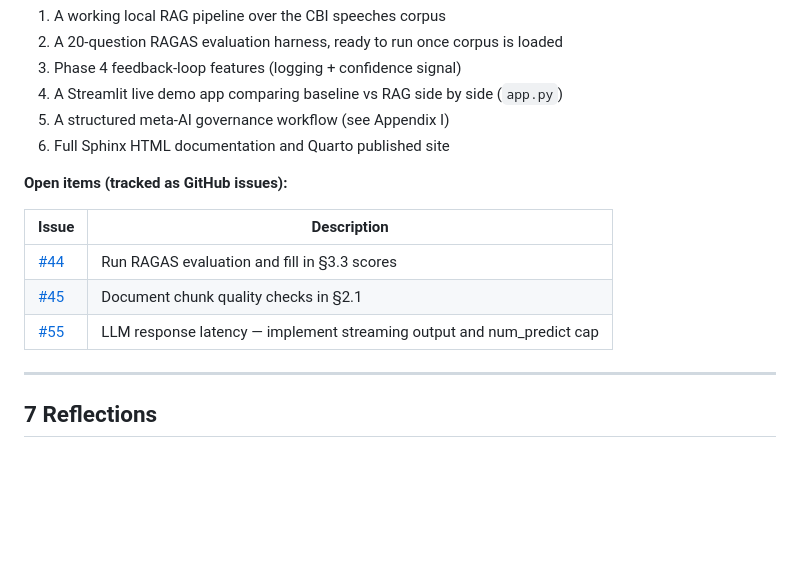
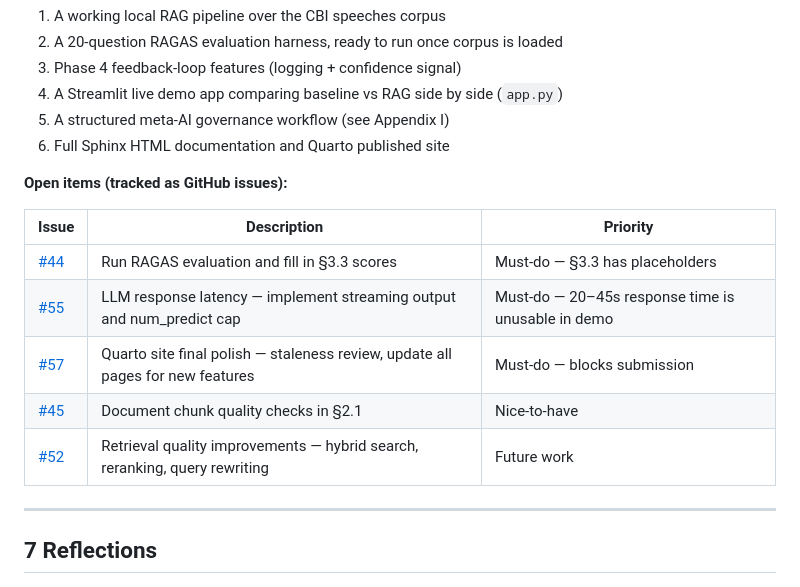
Before and after one commit to almac09/private-rag-assistant, a Markdown page: docs/_source/output_report.md, the part around the change. Drawn GitHub-style; blank space fills up the shorter version.

Commit message:
docs: update open items table — add #55 #57, close resolved issues, add priority column
Co-Authored-By: Claude Sonnet 4.6 <noreply@anthropic.com>

```diff
--- a/docs/_source/output_report.md
+++ b/docs/_source/output_report.md
@@ -248,11 +248,13 @@ The project delivered:
 
 **Open items (tracked as GitHub issues):**
 
-| Issue | Description |
-|-------|-------------|
-| [#44](https://github.com/almac09/private-rag-assistant/issues/44) | Run RAGAS evaluation and fill in §3.3 scores |
-| [#45](https://github.com/almac09/private-rag-assistant/issues/45) | Document chunk quality checks in §2.1 |
-| [#55](https://github.com/almac09/private-rag-assistant/issues/55) | LLM response latency — implement streaming output and num_predict cap |
+| Issue | Description | Priority |
+|-------|-------------|----------|
+| [#44](https://github.com/almac09/private-rag-assistant/issues/44) | Run RAGAS evaluation and fill in §3.3 scores | Must-do — §3.3 has placeholders |
+| [#55](https://github.com/almac09/private-rag-assistant/issues/55) | LLM response latency — implement streaming output and num_predict cap | Must-do — 20–45s response time is unusable in demo |
+| [#57](https://github.com/almac09/private-rag-assistant/issues/57) | Quarto site final polish — staleness review, update all pages for new features | Must-do — blocks submission |
+| [#45](https://github.com/almac09/private-rag-assistant/issues/45) | Document chunk quality checks in §2.1 | Nice-to-have |
+| [#52](https://github.com/almac09/private-rag-assistant/issues/52) | Retrieval quality improvements — hybrid search, reranking, query rewriting | Future work |
 
 ---
 
```
